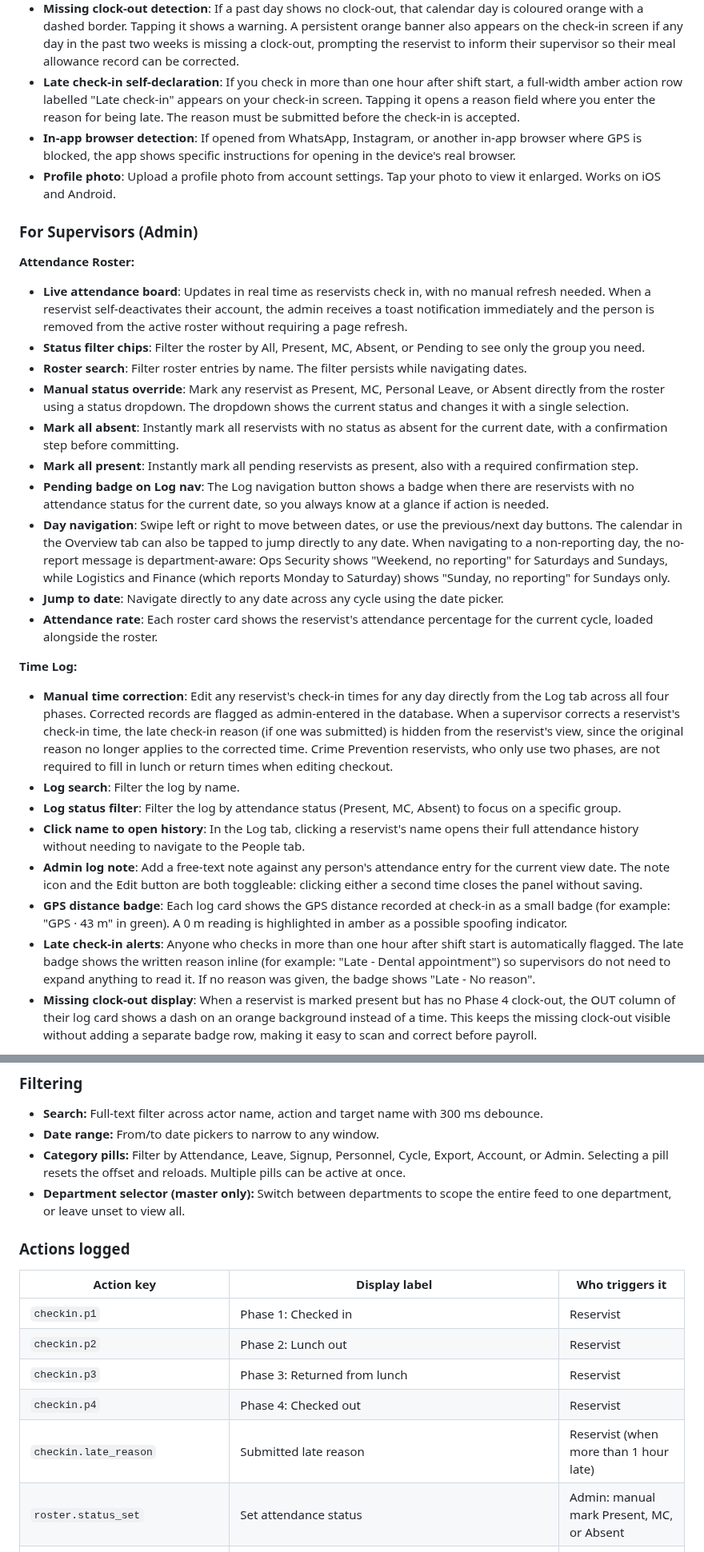
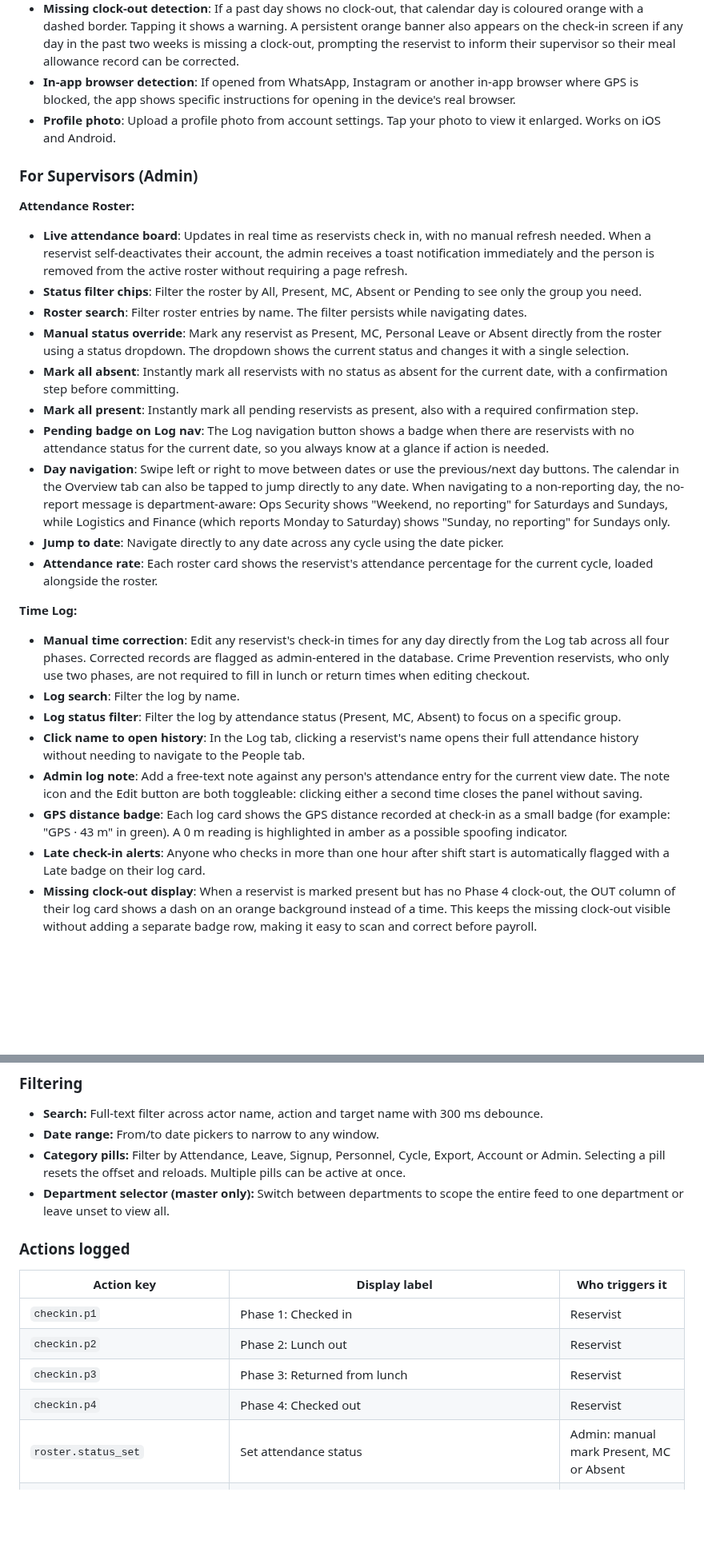
Before and after one commit to GOHSUNJIN/reservist, a Markdown page: README.md, 2 parts joined by grey strips. Shown at 80% size. GitHub-like rendering; blank space fills up the shorter version.

```diff
--- a/README.md
+++ b/README.md
@@ -57,32 +56,31 @@ ReservistGO runs directly in the phone's browser. Personnel access it through a
 - **Idle timeout**: Sessions expire after 20 minutes of inactivity, with a warning at 18 minutes.
 - **Work timer and meal allowance**: When meal allowance is active for the cycle, a live timer shows total work time for the day, paused during lunch. Once 6 hours of work is reached, a "Meal eligible" badge appears. A reminder is shown inside the timer card when eligible but Phase 4 has not yet been recorded, to discourage leaving without clocking out. The Meal tab shows a summary of total entitlements and a Daily Breakdown card listing every reporting day so far with a per-day status badge. MC days show "MC", approved personal leave days show "Personal Leave" and present days under 6 hours or missing clock-out show the specific shortfall reason.
 - **Missing clock-out detection**: If a past day shows no clock-out, that calendar day is coloured orange with a dashed border. Tapping it shows a warning. A persistent orange banner also appears on the check-in screen if any day in the past two weeks is missing a clock-out, prompting the reservist to inform their supervisor so their meal allowance record can be corrected.
-- **Late check-in self-declaration**: If you check in more than one hour after shift start, a full-width amber action row labelled "Late check-in" appears on your check-in screen. Tapping it opens a reason field where you enter the reason for being late. The reason must be submitted before the check-in is accepted.
-- **In-app browser detection**: If opened from WhatsApp, Instagram, or another in-app browser where GPS is blocked, the app shows specific instructions for opening in the device's real browser.
+- **In-app browser detection**: If opened from WhatsApp, Instagram or another in-app browser where GPS is blocked, the app shows specific instructions for opening in the device's real browser.
 - **Profile photo**: Upload a profile photo from account settings. Tap your photo to view it enlarged. Works on iOS and Android.
 
 ### For Supervisors (Admin)
 
 **Attendance Roster:**
 - **Live attendance board**: Updates in real time as reservists check in, with no manual refresh needed. When a reservist self-deactivates their account, the admin receives a toast notification immediately and the person is removed from the active roster without requiring a page refresh.
-- **Status filter chips**: Filter the roster by All, Present, MC, Absent, or Pending to see only the group you need.
+- **Status filter chips**: Filter the roster by All, Present, MC, Absent or Pending to see only the group you need.
 - **Roster search**: Filter roster entries by name. The filter persists while navigating dates.
-- **Manual status override**: Mark any reservist as Present, MC, Personal Leave, or Absent directly from the roster using a status dropdown. The dropdown shows the current status and changes it with a single selection.
+- **Manual status override**: Mark any reservist as Present, MC, Personal Leave or Absent directly from the roster using a status dropdown. The dropdown shows the current status and changes it with a single selection.
 - **Mark all absent**: Instantly mark all reservists with no status as absent for the current date, with a confirmation step before committing.
 - **Mark all present**: Instantly mark all pending reservists as present, also with a required confirmation step.
 - **Pending badge on Log nav**: The Log navigation button shows a badge when there are reservists with no attendance status for the current date, so you always know at a glance if action is needed.
-- **Day navigation**: Swipe left or right to move between dates, or use the previous/next day buttons. The calendar in the Overview tab can also be tapped to jump directly to any date. When navigating to a non-reporting day, the no-report message is department-aware: Ops Security shows "Weekend, no reporting" for Saturdays and Sundays, while Logistics and Finance (which reports Monday to Saturday) shows "Sunday, no reporting" for Sundays only.
+- **Day navigation**: Swipe left or right to move between dates or use the previous/next day buttons. The calendar in the Overview tab can also be tapped to jump directly to any date. When navigating to a non-reporting day, the no-report message is department-aware: Ops Security shows "Weekend, no reporting" for Saturdays and Sundays, while Logistics and Finance (which reports Monday to Saturday) shows "Sunday, no reporting" for Sundays only.
 - **Jump to date**: Navigate directly to any date across any cycle using the date picker.
 - **Attendance rate**: Each roster card shows the reservist's attendance percentage for the current cycle, loaded alongside the roster.
 
 **Time Log:**
-- **Manual time correction**: Edit any reservist's check-in times for any day directly from the Log tab across all four phases. Corrected records are flagged as admin-entered in the database. When a supervisor corrects a reservist's check-in time, the late check-in reason (if one was submitted) is hidden from the reservist's view, since the original reason no longer applies to the corrected time. Crime Prevention reservists, who only use two phases, are not required to fill in lunch or return times when editing checkout.
+- **Manual time correction**: Edit any reservist's check-in times for any day directly from the Log tab across all four phases. Corrected records are flagged as admin-entered in the database. Crime Prevention reservists, who only use two phases, are not required to fill in lunch or return times when editing checkout.
 - **Log search**: Filter the log by name.
 - **Log status filter**: Filter the log by attendance status (Present, MC, Absent) to focus on a specific group.
 - **Click name to open history**: In the Log tab, clicking a reservist's name opens their full attendance history without needing to navigate to the People tab.
 - **Admin log note**: Add a free-text note against any person's attendance entry for the current view date. The note icon and the Edit button are both toggleable: clicking either a second time closes the panel without saving.
 - **GPS distance badge**: Each log card shows the GPS distance recorded at check-in as a small badge (for example: "GPS · 43 m" in green). A 0 m reading is highlighted in amber as a possible spoofing indicator.
-- **Late check-in alerts**: Anyone who checks in more than one hour after shift start is automatically flagged. The late badge shows the written reason inline (for example: "Late - Dental appointment") so supervisors do not need to expand anything to read it. If no reason was given, the badge shows "Late - No reason".
+- **Late check-in alerts**: Anyone who checks in more than one hour after shift start is automatically flagged with a Late badge on their log card.
 - **Missing clock-out display**: When a reservist is marked present but has no Phase 4 clock-out, the OUT column of their log card shows a dash on an orange background instead of a time. This keeps the missing clock-out visible without adding a separate badge row, making it easy to scan and correct before payroll.
 
 **Requests and Leave:**
@@ -197,8 +195,8 @@ Hovering over a profile photo in the feed shows an enlarged version of the photo
 
 - **Search:** Full-text filter across actor name, action and target name with 300 ms debounce.
 - **Date range:** From/to date pickers to narrow to any window.
-- **Category pills:** Filter by Attendance, Leave, Signup, Personnel, Cycle, Export, Account, or Admin. Selecting a pill resets the offset and reloads. Multiple pills can be active at once.
-- **Department selector (master only):** Switch between departments to scope the entire feed to one department, or leave unset to view all.
+- **Category pills:** Filter by Attendance, Leave, Signup, Personnel, Cycle, Export, Account or Admin. Selecting a pill resets the offset and reloads. Multiple pills can be active at once.
+- **Department selector (master only):** Switch between departments to scope the entire feed to one department or leave unset to view all.
 
 ### Actions logged
 
@@ -208,8 +206,7 @@ Hovering over a profile photo in the feed shows an enlarged version of the photo
 | `checkin.p2` | Phase 2: Lunch out | Reservist |
 | `checkin.p3` | Phase 3: Returned from lunch | Reservist |
 | `checkin.p4` | Phase 4: Checked out | Reservist |
-| `checkin.late_reason` | Submitted late reason | Reservist (when more than 1 hour late) |
-| `roster.status_set` | Set attendance status | Admin: manual mark Present, MC, or Absent |
+| `roster.status_set` | Set attendance status | Admin: manual mark Present, MC or Absent |
 | `roster.mark_all_absent` | Marked all absent (N): count of affected records shown | Admin |
 | `roster.mark_all_present` | Marked all present (N): count of affected records shown | Admin |
 | `roster.times_corrected` | Corrected attendance times | Admin: via time correction modal |
```
Also changed, not shown: other parts of README.md (+34 -41 lines).
